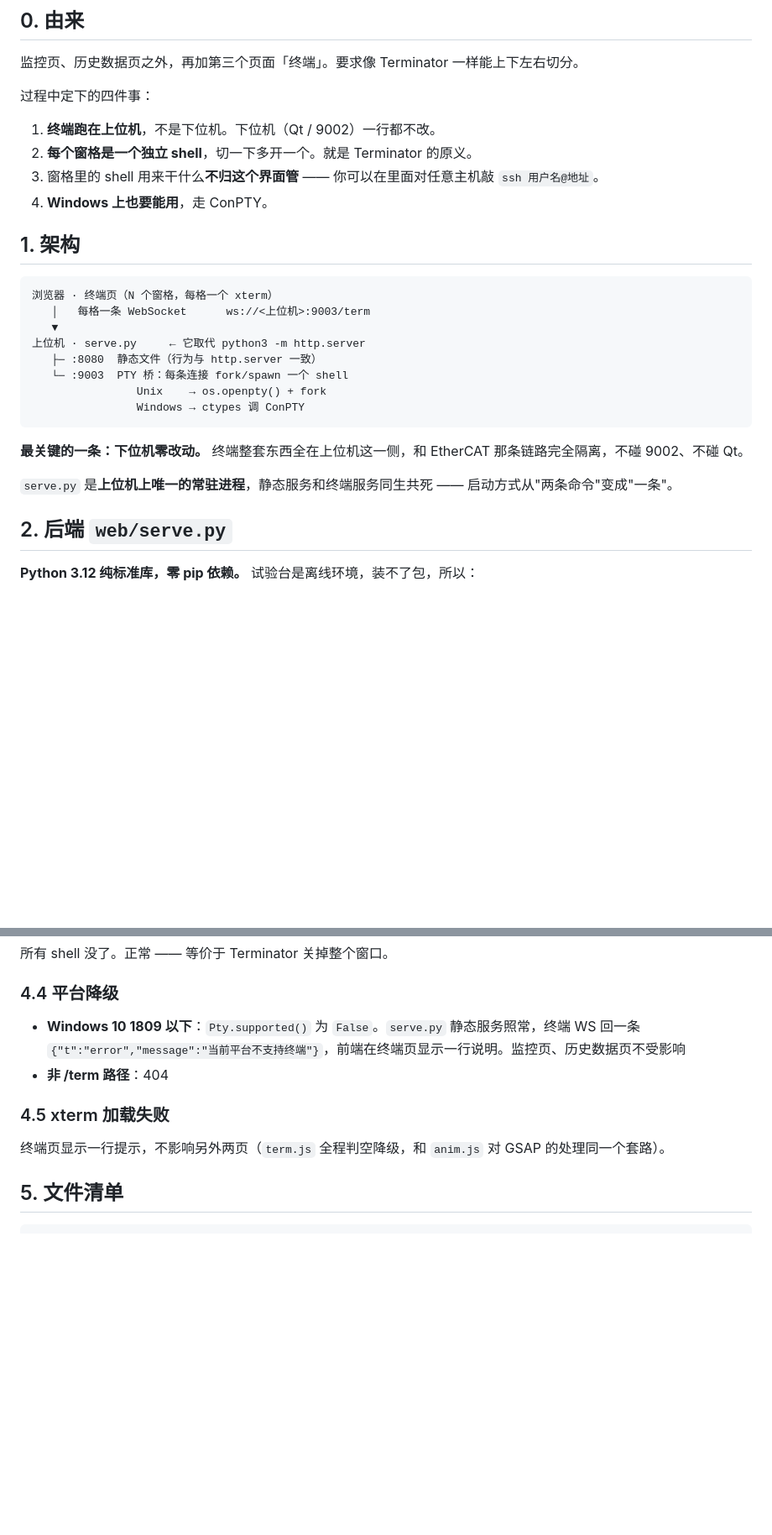
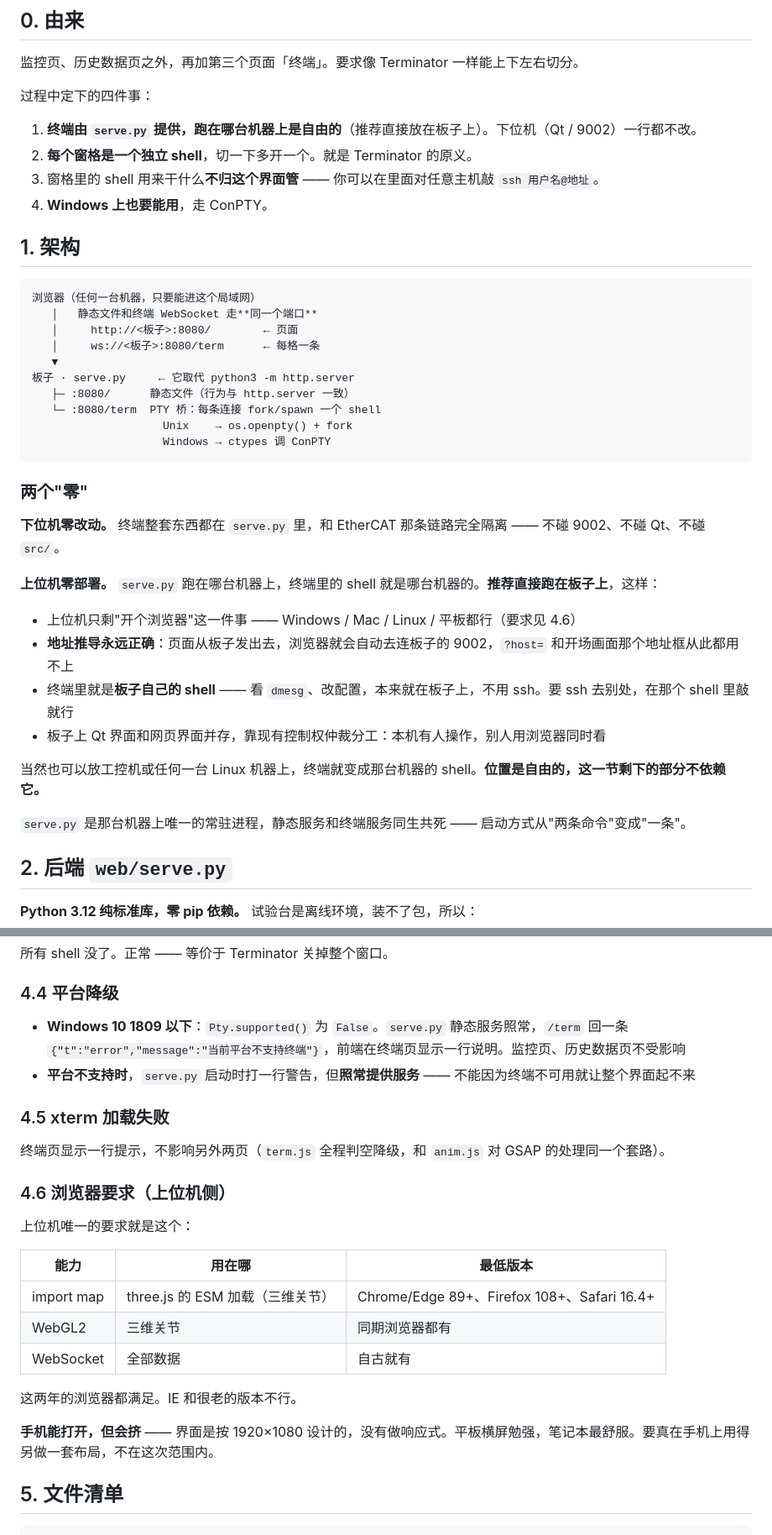
Before and after one commit to KonDaTrack/joint-gui, a Markdown page: docs/terminal-page-design.md, 2 parts joined by grey strips. Shown at 84% size. Drawn GitHub-style; blank space fills up the shorter version.

Commit message:
docs: 终端页设计 —— 合端口(8080/term)、部署位置自由化、补浏览器要求与部署步骤

````diff
--- a/docs/terminal-page-design.md
+++ b/docs/terminal-page-design.md
@@ -8,7 +8,7 @@
 
 过程中定下的四件事：
 
-1. **终端跑在上位机**，不是下位机。下位机（Qt / 9002）一行都不改。
+1. **终端由 `serve.py` 提供，跑在哪台机器上是自由的**（推荐直接放在板子上）。下位机（Qt / 9002）一行都不改。
 2. **每个窗格是一个独立 shell**，切一下多开一个。就是 Terminator 的原义。
 3. 窗格里的 shell 用来干什么**不归这个界面管** —— 你可以在里面对任意主机敲 `ssh 用户名@地址`。
 4. **Windows 上也要能用**，走 ConPTY。
@@ -16,19 +16,32 @@
 ## 1. 架构
 
 ```
-浏览器 · 终端页（N 个窗格，每格一个 xterm）
-   │   每格一条 WebSocket      ws://<上位机>:9003/term
+浏览器（任何一台机器，只要能进这个局域网）
+   │   静态文件和终端 WebSocket 走**同一个端口**
+   │     http://<板子>:8080/        ← 页面
+   │     ws://<板子>:8080/term      ← 每格一条
    ▼
-上位机 · serve.py     ← 它取代 python3 -m http.server
-   ├─ :8080  静态文件（行为与 http.server 一致）
-   └─ :9003  PTY 桥：每条连接 fork/spawn 一个 shell
-                Unix    → os.openpty() + fork
-                Windows → ctypes 调 ConPTY
+板子 · serve.py     ← 它取代 python3 -m http.server
+   ├─ :8080/      静态文件（行为与 http.server 一致）
+   └─ :8080/term  PTY 桥：每条连接 fork/spawn 一个 shell
+                    Unix    → os.openpty() + fork
+                    Windows → ctypes 调 ConPTY
 ```
 
-**最关键的一条：下位机零改动。** 终端整套东西全在上位机这一侧，和 EtherCAT 那条链路完全隔离，不碰 9002、不碰 Qt。
+### 两个"零"
 
-`serve.py` 是**上位机上唯一的常驻进程**，静态服务和终端服务同生共死 —— 启动方式从"两条命令"变成"一条"。
+**下位机零改动。** 终端整套东西都在 `serve.py` 里，和 EtherCAT 那条链路完全隔离 —— 不碰 9002、不碰 Qt、不碰 `src/`。
+
+**上位机零部署。** `serve.py` 跑在哪台机器上，终端里的 shell 就是哪台机器的。**推荐直接跑在板子上**，这样：
+
+- 上位机只剩"开个浏览器"这一件事 —— Windows / Mac / Linux / 平板都行（要求见 4.6）
+- **地址推导永远正确**：页面从板子发出去，浏览器就会自动去连板子的 9002，`?host=` 和开场画面那个地址框从此都用不上
+- 终端里就是**板子自己的 shell** —— 看 `dmesg`、改配置，本来就在板子上，不用 ssh。要 ssh 去别处，在那个 shell 里敲就行
+- 板子上 Qt 界面和网页界面并存，靠现有控制权仲裁分工：本机有人操作，别人用浏览器同时看
+
+当然也可以放工控机或任何一台 Linux 机器上，终端就变成那台机器的 shell。**位置是自由的，这一节剩下的部分不依赖它。**
+
+`serve.py` 是那台机器上唯一的常驻进程，静态服务和终端服务同生共死 —— 启动方式从"两条命令"变成"一条"。
 
 ## 2. 后端 `web/serve.py`
 
@@ -216,12 +232,26 @@ DOM：一个 split 节点渲染成一个 flex 容器，顺序是 `[前子][分
 
 ### 4.4 平台降级
 
-- **Windows 10 1809 以下**：`Pty.supported()` 为 `False`。`serve.py` 静态服务照常，终端 WS 回一条 `{"t":"error","message":"当前平台不支持终端"}`，前端在终端页显示一行说明。监控页、历史数据页不受影响
-- **非 /term 路径**：404
+- **Windows 10 1809 以下**：`Pty.supported()` 为 `False`。`serve.py` 静态服务照常，`/term` 回一条 `{"t":"error","message":"当前平台不支持终端"}`，前端在终端页显示一行说明。监控页、历史数据页不受影响
+- **平台不支持时**，`serve.py` 启动时打一行警告，但**照常提供服务** —— 不能因为终端不可用就让整个界面起不来
 
 ### 4.5 xterm 加载失败
 
 终端页显示一行提示，不影响另外两页（`term.js` 全程判空降级，和 `anim.js` 对 GSAP 的处理同一个套路）。
+
+### 4.6 浏览器要求（上位机侧）
+
+上位机唯一的要求就是这个：
+
+| 能力 | 用在哪 | 最低版本 |
+|---|---|---|
+| import map | three.js 的 ESM 加载（三维关节） | Chrome/Edge 89+、Firefox 108+、Safari 16.4+ |
+| WebGL2 | 三维关节 | 同期浏览器都有 |
+| WebSocket | 全部数据 | 自古就有 |
+
+这两年的浏览器都满足。IE 和很老的版本不行。
+
+**手机能打开，但会挤** —— 界面是按 1920×1080 设计的，没有做响应式。平板横屏勉强，笔记本最舒服。要真在手机上用得另做一套布局，不在这次范围内。
 
 ## 5. 文件清单
 
````
Also changed, not shown: other parts of docs/terminal-page-design.md (+19 -5 lines).
